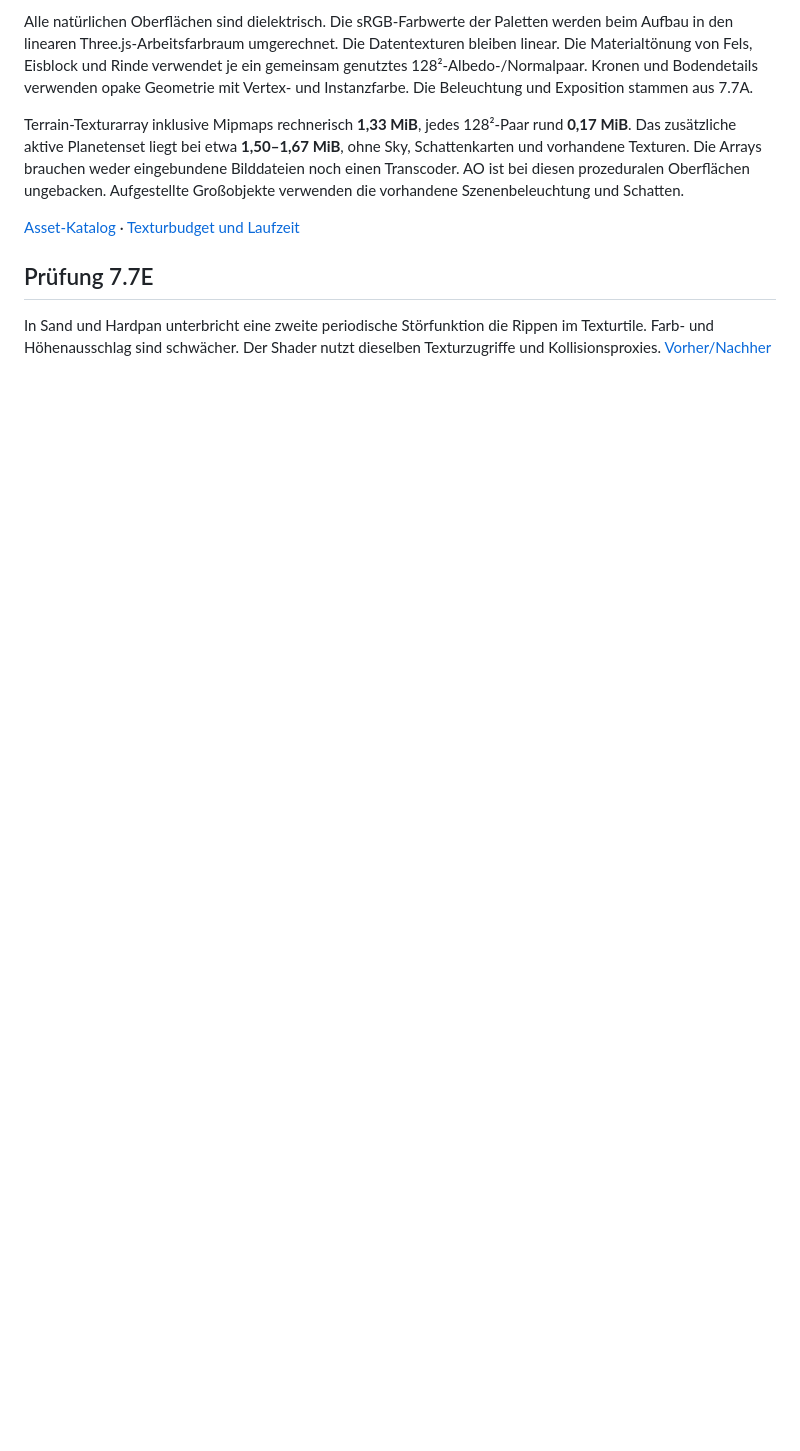
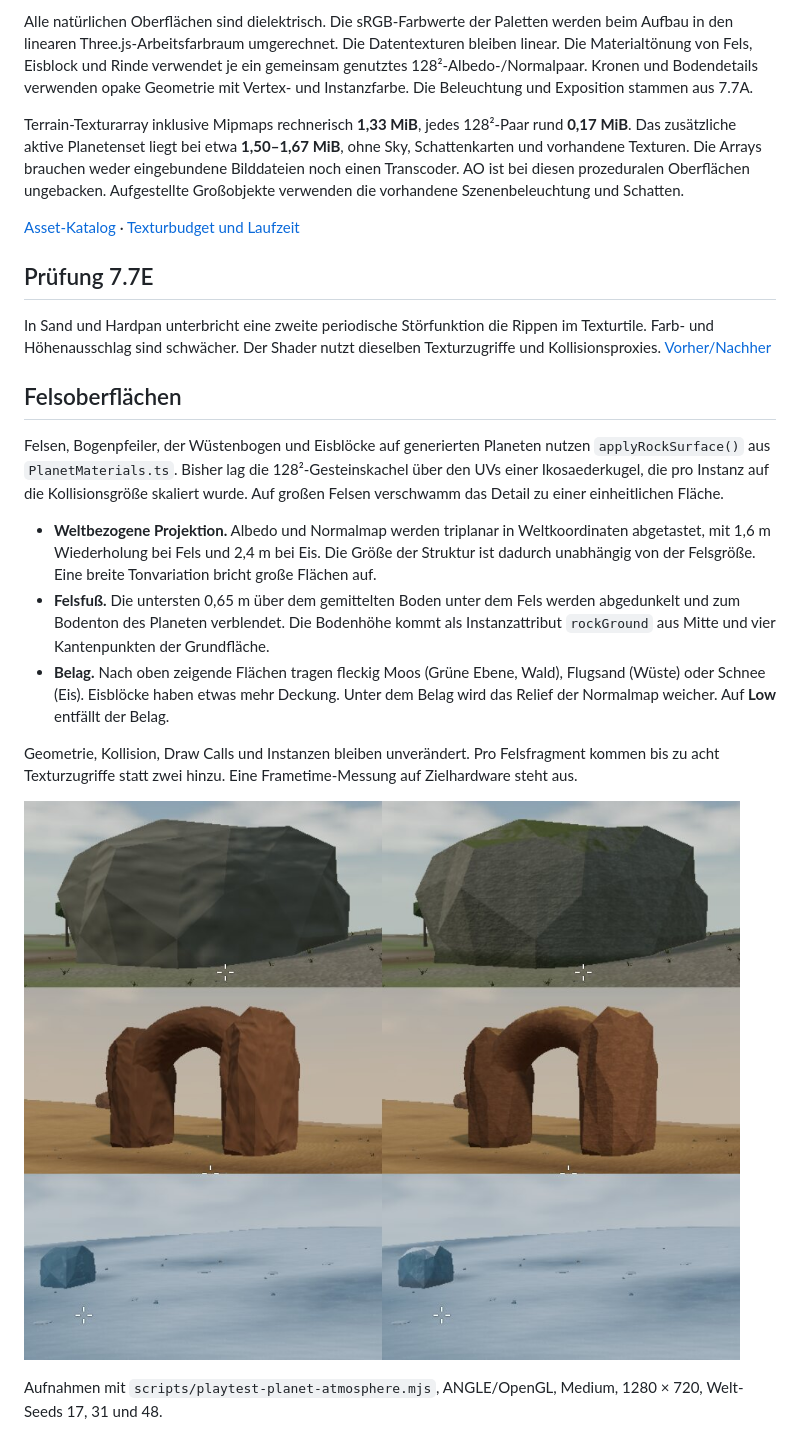
Before and after one commit to eschafellner/freefall, a Markdown page: docs/ENVIRONMENT_MATERIALS.md, the part around the change. GitHub-like rendering; pictures changed too: docs/visual-style/felsen-vorher-nachher.jpg (added); blank space fills up the shorter version.

```diff
--- a/docs/ENVIRONMENT_MATERIALS.md
+++ b/docs/ENVIRONMENT_MATERIALS.md
@@ -39,3 +39,17 @@ Terrain-Texturarray inklusive Mipmaps rechnerisch **1,33 MiB**, jedes 128²-Paar
 ## Prüfung 7.7E
 
 In Sand und Hardpan unterbricht eine zweite periodische Störfunktion die Rippen im Texturtile. Farb- und Höhenausschlag sind schwächer. Der Shader nutzt dieselben Texturzugriffe und Kollisionsproxies. [Vorher/Nachher](playtest/7-7e/desert-ab.jpg)
+
+## Felsoberflächen
+
+Felsen, Bogenpfeiler, der Wüstenbogen und Eisblöcke auf generierten Planeten nutzen `applyRockSurface()` aus `PlanetMaterials.ts`. Bisher lag die 128²-Gesteinskachel über den UVs einer Ikosaederkugel, die pro Instanz auf die Kollisionsgröße skaliert wurde. Auf großen Felsen verschwamm das Detail zu einer einheitlichen Fläche.
+
+- **Weltbezogene Projektion.** Albedo und Normalmap werden triplanar in Weltkoordinaten abgetastet, mit 1,6 m Wiederholung bei Fels und 2,4 m bei Eis. Die Größe der Struktur ist dadurch unabhängig von der Felsgröße. Eine breite Tonvariation bricht große Flächen auf.
+- **Felsfuß.** Die untersten 0,65 m über dem gemittelten Boden unter dem Fels werden abgedunkelt und zum Bodenton des Planeten verblendet. Die Bodenhöhe kommt als Instanzattribut `rockGround` aus Mitte und vier Kantenpunkten der Grundfläche.
+- **Belag.** Nach oben zeigende Flächen tragen fleckig Moos (Grüne Ebene, Wald), Flugsand (Wüste) oder Schnee (Eis). Eisblöcke haben etwas mehr Deckung. Unter dem Belag wird das Relief der Normalmap weicher. Auf **Low** entfällt der Belag.
+
+Geometrie, Kollision, Draw Calls und Instanzen bleiben unverändert. Pro Felsfragment kommen bis zu acht Texturzugriffe statt zwei hinzu. Eine Frametime-Messung auf Zielhardware steht aus.
+
+![Felsen vorher (links) und nachher (rechts) auf Grüner Ebene, Wüste und Eis](visual-style/felsen-vorher-nachher.jpg)
+
+Aufnahmen mit `scripts/playtest-planet-atmosphere.mjs`, ANGLE/OpenGL, Medium, 1280 × 720, Welt-Seeds 17, 31 und 48.
```
Also changed, not shown: 3 other files.
